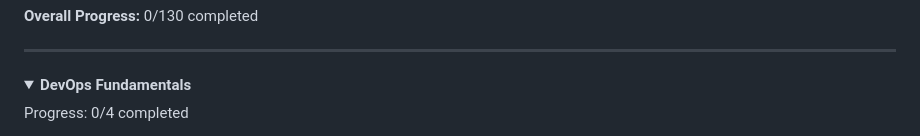
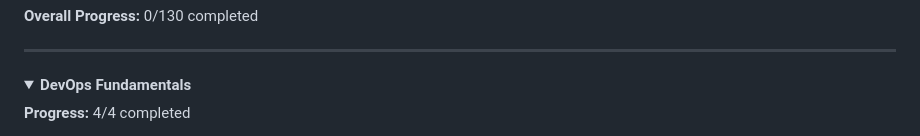
Before and after one commit to svgcloudtech/Cloud-Devops-Masterclass-Aug-25, a Markdown page: Cloud_DevOps_Syllabus.md, the part around one of its changes. GitHub-like rendering; folded sections open.

```diff
--- a/Cloud_DevOps_Syllabus.md
+++ b/Cloud_DevOps_Syllabus.md
@@ -8,5 +8,5 @@
 <details>
 <summary><strong>DevOps Fundamentals</strong></summary>
 
-Progress: 0/4 completed
+**Progress:** 4/4 completed
 
```
Also changed, not shown: other parts of Cloud_DevOps_Syllabus.md (+7 -4 lines).
